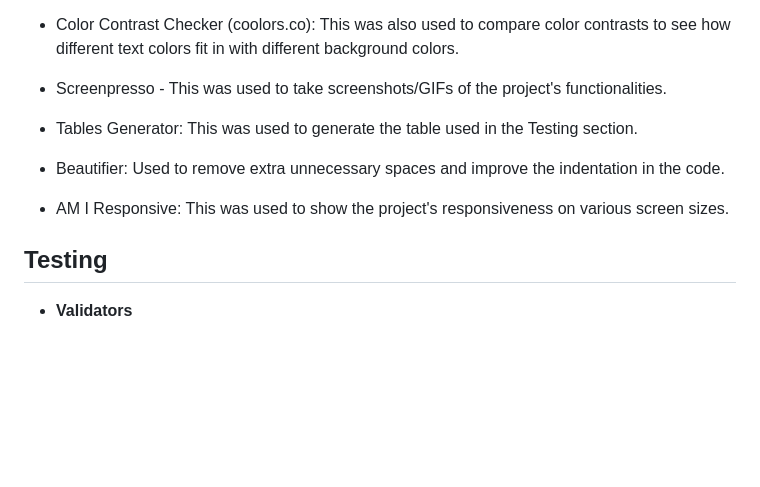
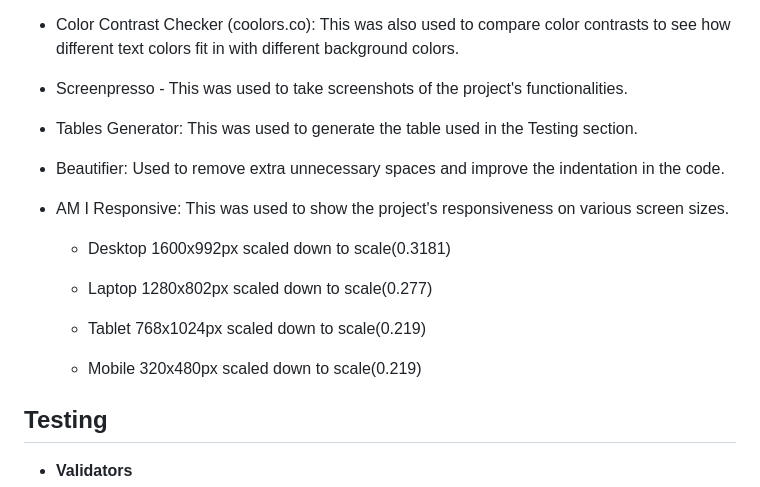
Before and after one commit to sategie/Quiz-Time, a Markdown page: README.md, the part around the change. Rendered like a GitHub page; blank space fills up the shorter version.

Commit message:
Add devices under 'Am I Responsive' in the 'Technologies Used' section

```diff
--- a/README.md
+++ b/README.md
@@ -52,13 +52,21 @@ Quiz-Time is a quiz game with a list of 10 questions spanning different fields -
 
 - Color Contrast Checker (coolors.co): This was also used to compare color contrasts to see how different text colors fit in with different background colors.
 
-- Screenpresso - This was used to take screenshots/GIFs of the project's functionalities.
+- Screenpresso - This was used to take screenshots of the project's functionalities.
 
 - Tables Generator: This was used to generate the table used in the Testing section.
 
 - Beautifier: Used to remove extra unnecessary spaces and improve the indentation in the code.
 
 - AM I Responsive: This was used to show the project's responsiveness on various screen sizes.
+
+    - Desktop 1600x992px scaled down to scale(0.3181)
+
+    - Laptop 1280x802px scaled down to scale(0.277)
+
+    - Tablet 768x1024px scaled down to scale(0.219)
+
+    - Mobile 320x480px scaled down to scale(0.219)
 
 ## Testing
 
```
